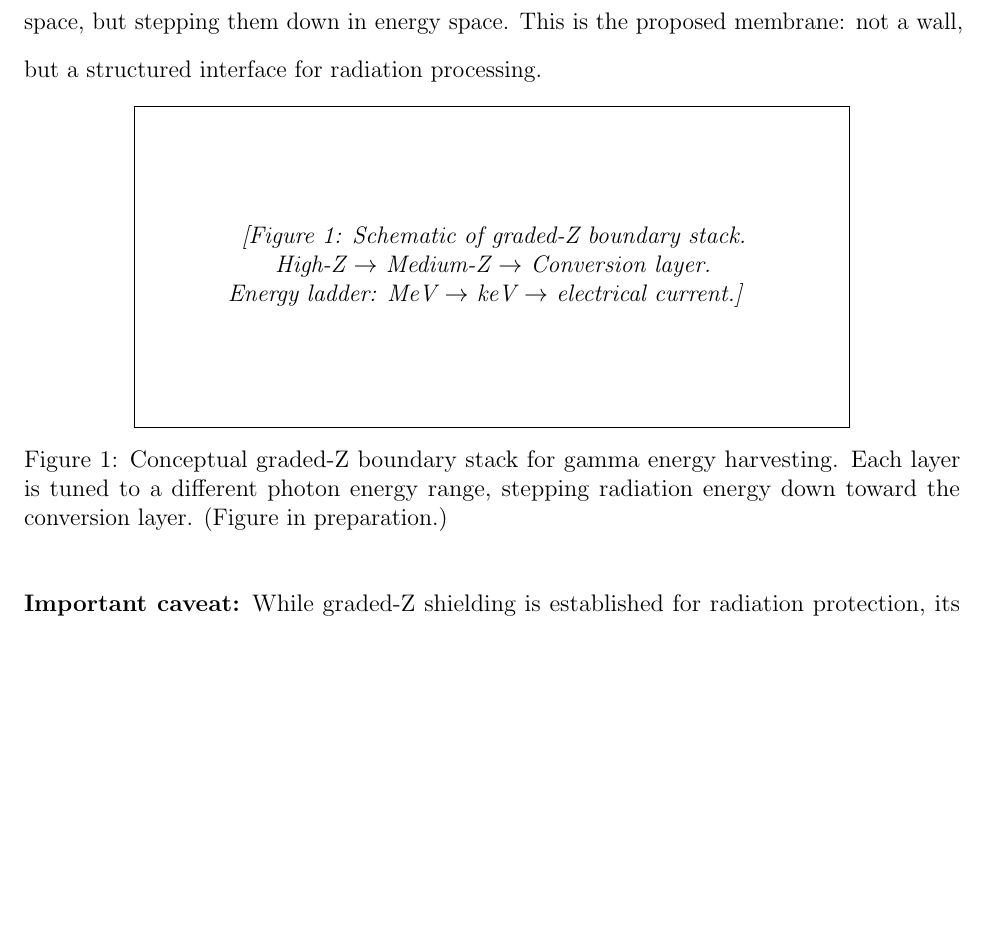
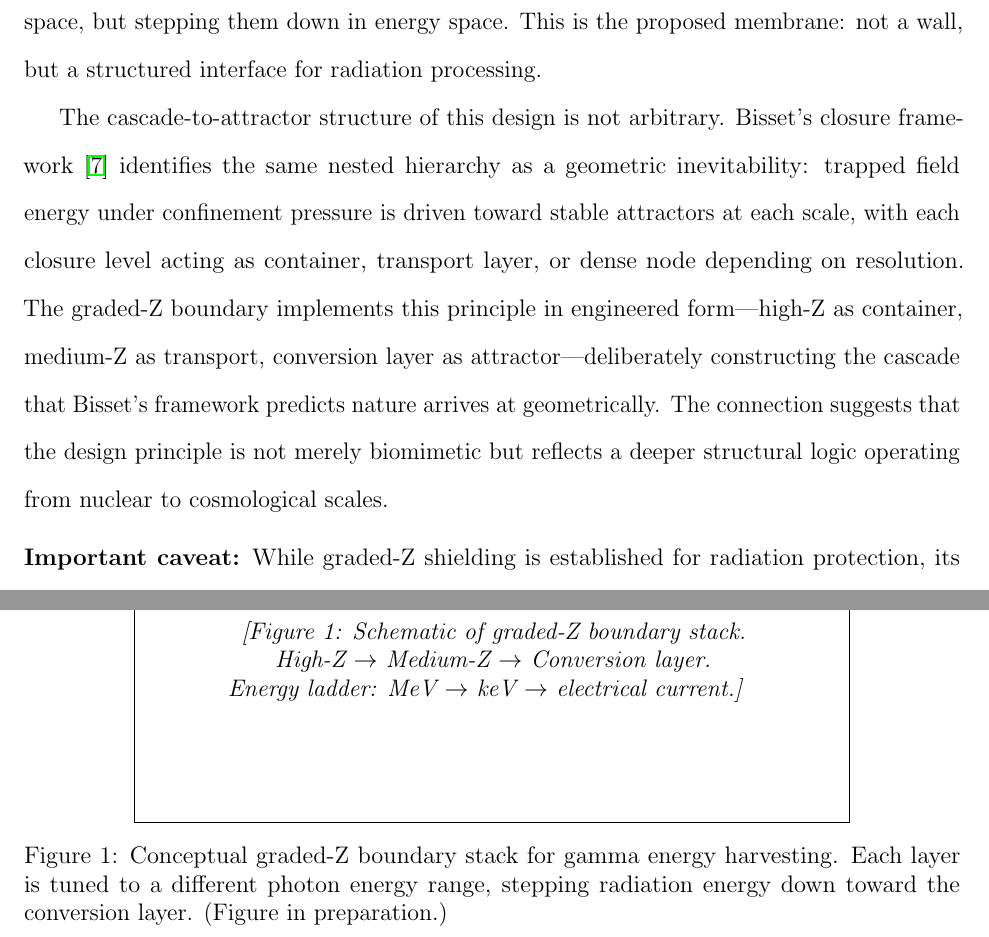
Before and after one commit to lyarbrough-lab/Vela2, a LaTeX paper (main.tex): part of page 7 of 13 before the commit and two parts of pages 7 and 8 of 14 after it, the two joined at a grey line, cut so that both start at the same text, the shorter picture padded with empty space. Compiled offline with pdfLaTeX.

Commit message:
Add Bisset closure theory citation to Section 6
The graded-Z cascade (container → transport → attractor) maps directly
onto Bisset's three-resolution confinement hierarchy. Cite Zenodo preprint
doi:10.5281/zenodo.19149223 and note that the design principle reflects
geometry operating from nuclear to cosmological scales.

Co-Authored-By: Claude Sonnet 4.6 <noreply@anthropic.com>

```diff
--- a/main.tex
+++ b/main.tex
@@ -217,6 +217,17 @@ The graded boundary acts conceptually as a prism for gamma rays---not bending th
 space, but stepping them down in energy space. This is the proposed membrane: not a
 wall, but a structured interface for radiation processing.
 
+The cascade-to-attractor structure of this design is not arbitrary. Bisset's closure
+framework~\cite{bisset2026} identifies the same nested hierarchy as a geometric
+inevitability: trapped field energy under confinement pressure is driven toward stable
+attractors at each scale, with each closure level acting as container, transport layer,
+or dense node depending on resolution. The graded-Z boundary implements this principle
+in engineered form---high-Z as container, medium-Z as transport, conversion layer as
+attractor---deliberately constructing the cascade that Bisset's framework predicts
+nature arrives at geometrically. The connection suggests that the design principle is
+not merely biomimetic but reflects a deeper structural logic operating from nuclear to
+cosmological scales.
+
 % ---- Figure placeholder ----
 \begin{figure}[h]
 \centering
```
Also changed, not shown: references.bib (+11 -0 lines).
